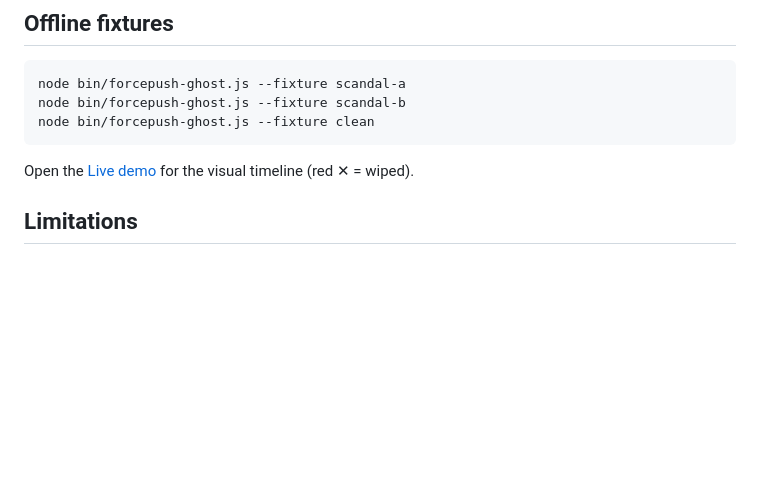
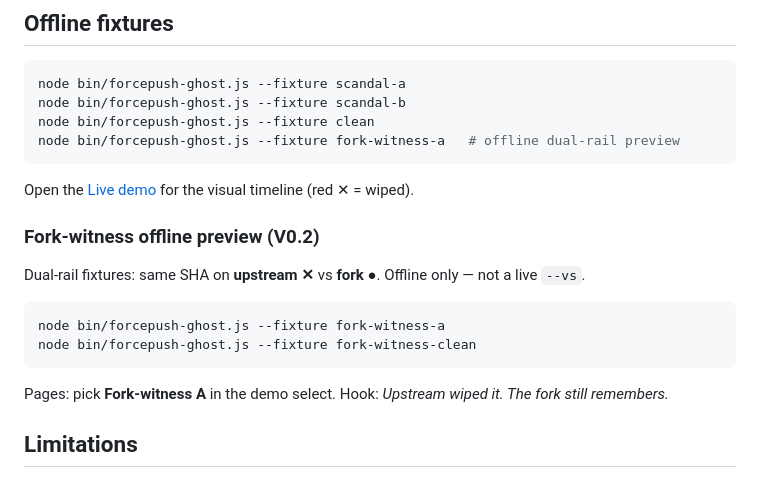
Before and after one commit to CAOShurong/forcepush-ghost, a Markdown page: README.md, the part around the change. Rendered like a GitHub page; blank space fills up the shorter version.

Commit message:
feat(demo): ship fork-witness offline V0.2 dual-rail preview
Upstream ✕ vs fork ● fixtures + Pages dual rail; no live --vs, no restore CTA.

````diff
--- a/README.md
+++ b/README.md
@@ -47,9 +47,22 @@ A public timeline of commits that used to exist on a branch and then disappeared
 node bin/forcepush-ghost.js --fixture scandal-a
 node bin/forcepush-ghost.js --fixture scandal-b
 node bin/forcepush-ghost.js --fixture clean
+node bin/forcepush-ghost.js --fixture fork-witness-a   # offline dual-rail preview
 ```
 
 Open the [Live demo](https://caoshurong.github.io/forcepush-ghost/demo/) for the visual timeline (red ✕ = wiped).
+
+
+### Fork-witness offline preview (V0.2)
+
+Dual-rail fixtures: same SHA on **upstream ✕** vs **fork ●**. Offline only — not a live `--vs`.
+
+```bash
+node bin/forcepush-ghost.js --fixture fork-witness-a
+node bin/forcepush-ghost.js --fixture fork-witness-clean
+```
+
+Pages: pick **Fork-witness A** in the demo select. Hook: *Upstream wiped it. The fork still remembers.*
 
 ## Limitations
 
````
Also changed, not shown: CHANGELOG.md (+6 -0 lines), demo/fork-witness.gif (added), demo/fork-witness.png (added), 11 other files.
